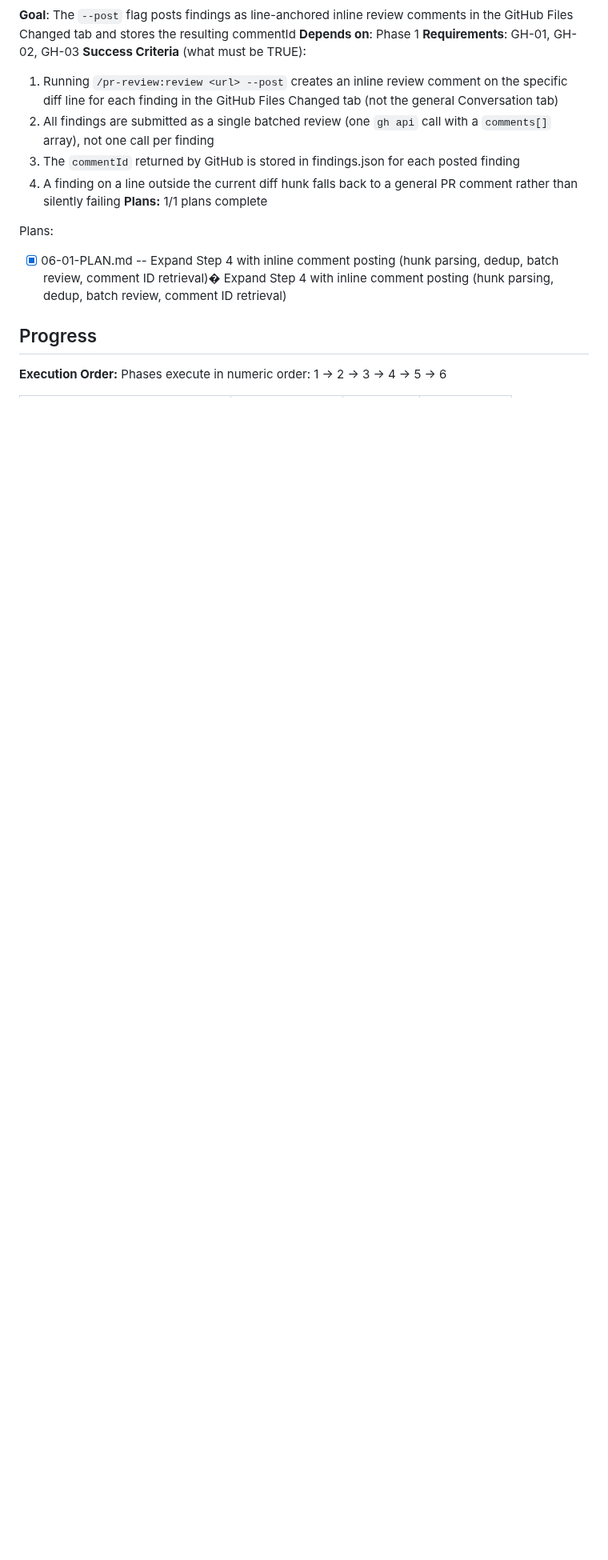
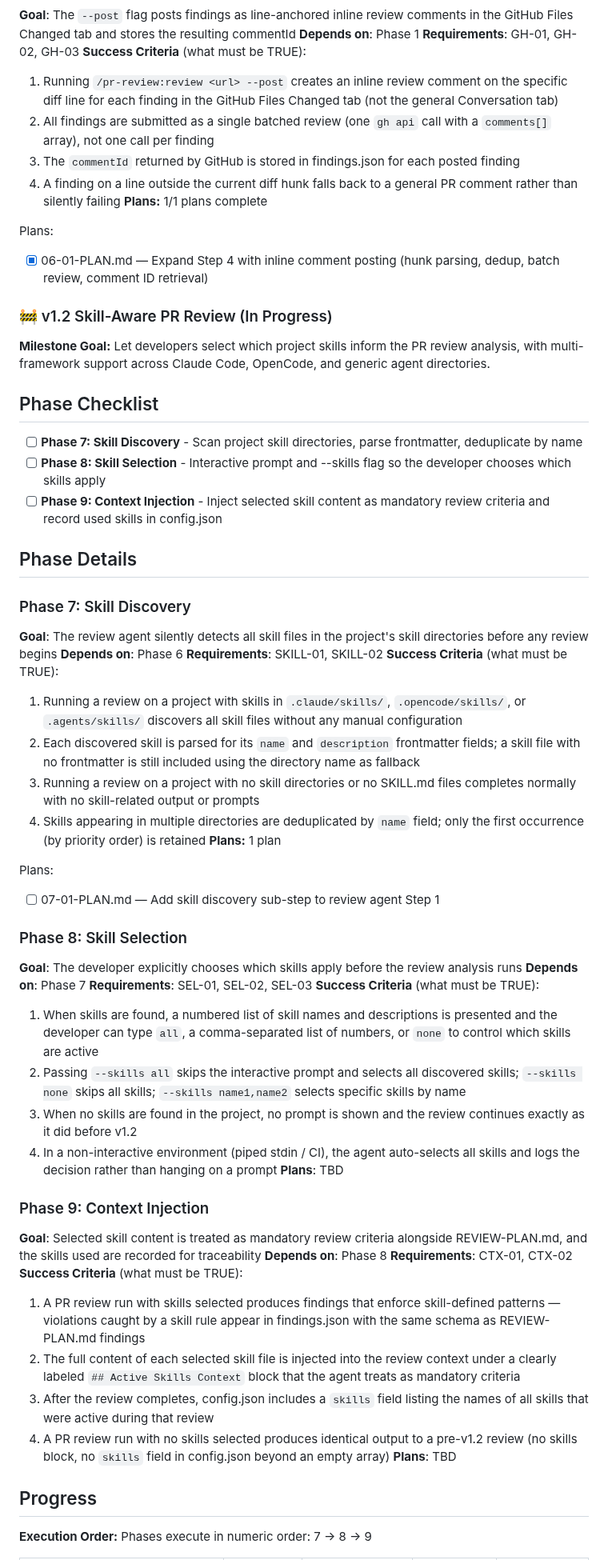
Before and after one commit to ManuelAl3/pr-review-agent, a Markdown page: .planning/ROADMAP.md, the part around one of its changes. Shown at 80% size. Drawn GitHub-style; folded sections open; blank space fills up the shorter version.

```diff
--- a/.planning/ROADMAP.md
+++ b/.planning/ROADMAP.md
@@ -108,10 +97,60 @@ Plans:
 **Plans:** 1/1 plans complete
 
 Plans:
-- [x] 06-01-PLAN.md -- Expand Step 4 with inline comment posting (hunk parsing, dedup, batch review, comment ID retrieval)� Expand Step 4 with inline comment posting (hunk parsing, dedup, batch review, comment ID retrieval)
+- [x] 06-01-PLAN.md — Expand Step 4 with inline comment posting (hunk parsing, dedup, batch review, comment ID retrieval)
+
+</details>
+
+### 🚧 v1.2 Skill-Aware PR Review (In Progress)
+
+**Milestone Goal:** Let developers select which project skills inform the PR review analysis, with multi-framework support across Claude Code, OpenCode, and generic agent directories.
+
+## Phase Checklist
+
+- [ ] **Phase 7: Skill Discovery** - Scan project skill directories, parse frontmatter, deduplicate by name
+- [ ] **Phase 8: Skill Selection** - Interactive prompt and --skills flag so the developer chooses which skills apply
+- [ ] **Phase 9: Context Injection** - Inject selected skill content as mandatory review criteria and record used skills in config.json
+
+## Phase Details
+
+### Phase 7: Skill Discovery
+**Goal**: The review agent silently detects all skill files in the project's skill directories before any review begins
+**Depends on**: Phase 6
+**Requirements**: SKILL-01, SKILL-02
+**Success Criteria** (what must be TRUE):
+  1. Running a review on a project with skills in `.claude/skills/`, `.opencode/skills/`, or `.agents/skills/` discovers all skill files without any manual configuration
+  2. Each discovered skill is parsed for its `name` and `description` frontmatter fields; a skill file with no frontmatter is still included using the directory name as fallback
+  3. Running a review on a project with no skill directories or no SKILL.md files completes normally with no skill-related output or prompts
+  4. Skills appearing in multiple directories are deduplicated by `name` field; only the first occurrence (by priority order) is retained
+**Plans:** 1 plan
+
+Plans:
+- [ ] 07-01-PLAN.md — Add skill discovery sub-step to review agent Step 1
+
+### Phase 8: Skill Selection
+**Goal**: The developer explicitly chooses which skills apply before the review analysis runs
+**Depends on**: Phase 7
+**Requirements**: SEL-01, SEL-02, SEL-03
+**Success Criteria** (what must be TRUE):
+  1. When skills are found, a numbered list of skill names and descriptions is presented and the developer can type `all`, a comma-separated list of numbers, or `none` to control which skills are active
+  2. Passing `--skills all` skips the interactive prompt and selects all discovered skills; `--skills none` skips all skills; `--skills name1,name2` selects specific skills by name
+  3. When no skills are found in the project, no prompt is shown and the review continues exactly as it did before v1.2
+  4. In a non-interactive environment (piped stdin / CI), the agent auto-selects all skills and logs the decision rather than hanging on a prompt
+**Plans**: TBD
+
+### Phase 9: Context Injection
+**Goal**: Selected skill content is treated as mandatory review criteria alongside REVIEW-PLAN.md, and the skills used are recorded for traceability
+**Depends on**: Phase 8
+**Requirements**: CTX-01, CTX-02
+**Success Criteria** (what must be TRUE):
+  1. A PR review run with skills selected produces findings that enforce skill-defined patterns — violations caught by a skill rule appear in findings.json with the same schema as REVIEW-PLAN.md findings
+  2. The full content of each selected skill file is injected into the review context under a clearly labeled `## Active Skills Context` block that the agent treats as mandatory criteria
+  3. After the review completes, config.json includes a `skills` field listing the names of all skills that were active during that review
+  4. A PR review run with no skills selected produces identical output to a pre-v1.2 review (no skills block, no `skills` field in config.json beyond an empty array)
+**Plans**: TBD
 
 ## Progress
 
 **Execution Order:**
-Phases execute in numeric order: 1 → 2 → 3 → 4 → 5 → 6
+Phases execute in numeric order: 7 → 8 → 9
 
```
Also changed, not shown: other parts of .planning/ROADMAP.md (+17 -25 lines), agents/pr-reviewer.md (+75 -1 lines).
